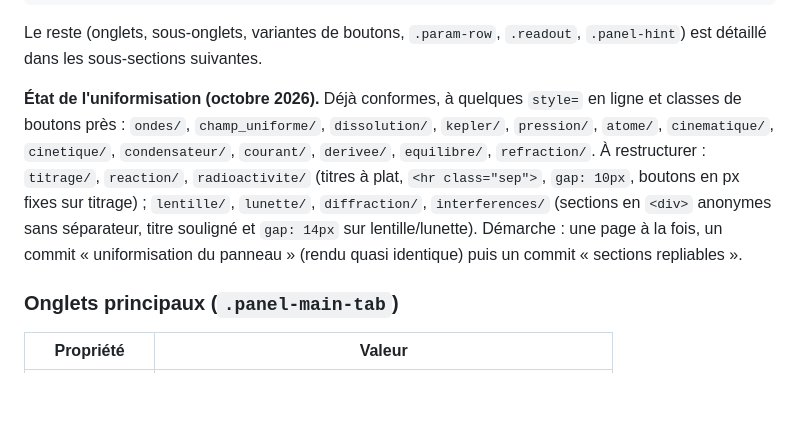
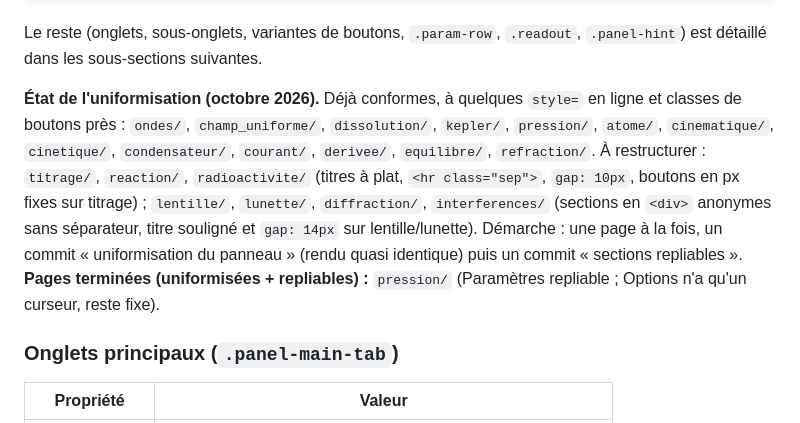
Before and after one commit to Berdous-pc/simulations-physique, a Markdown page: CONTEXTE_PROJET.md, the part around the change. GitHub-like rendering; blank space fills up the shorter version.

Commit message:
Contexte : pression terminee (uniformisation + sections repliables)
Co-Authored-By: Claude Opus 5.5 <noreply@anthropic.com>

```diff
--- a/CONTEXTE_PROJET.md
+++ b/CONTEXTE_PROJET.md
@@ -214,7 +214,7 @@ Les pages les plus récentes (`ondes/`, `champ_uniforme/`, `dissolution/`) font
 
 Le reste (onglets, sous-onglets, variantes de boutons, `.param-row`, `.readout`, `.panel-hint`) est détaillé dans les sous-sections suivantes.
 
-**État de l'uniformisation (octobre 2026).** Déjà conformes, à quelques `style=` en ligne et classes de boutons près : `ondes/`, `champ_uniforme/`, `dissolution/`, `kepler/`, `pression/`, `atome/`, `cinematique/`, `cinetique/`, `condensateur/`, `courant/`, `derivee/`, `equilibre/`, `refraction/`. À restructurer : `titrage/`, `reaction/`, `radioactivite/` (titres à plat, `<hr class="sep">`, `gap: 10px`, boutons en px fixes sur titrage) ; `lentille/`, `lunette/`, `diffraction/`, `interferences/` (sections en `<div>` anonymes sans séparateur, titre souligné et `gap: 14px` sur lentille/lunette). Démarche : une page à la fois, un commit « uniformisation du panneau » (rendu quasi identique) puis un commit « sections repliables ».
+**État de l'uniformisation (octobre 2026).** Déjà conformes, à quelques `style=` en ligne et classes de boutons près : `ondes/`, `champ_uniforme/`, `dissolution/`, `kepler/`, `pression/`, `atome/`, `cinematique/`, `cinetique/`, `condensateur/`, `courant/`, `derivee/`, `equilibre/`, `refraction/`. À restructurer : `titrage/`, `reaction/`, `radioactivite/` (titres à plat, `<hr class="sep">`, `gap: 10px`, boutons en px fixes sur titrage) ; `lentille/`, `lunette/`, `diffraction/`, `interferences/` (sections en `<div>` anonymes sans séparateur, titre souligné et `gap: 14px` sur lentille/lunette). Démarche : une page à la fois, un commit « uniformisation du panneau » (rendu quasi identique) puis un commit « sections repliables ». **Pages terminées (uniformisées + repliables) :** `pression/` (Paramètres repliable ; Options n'a qu'un curseur, reste fixe).
 
 ### Onglets principaux (`.panel-main-tab`)
 
```
